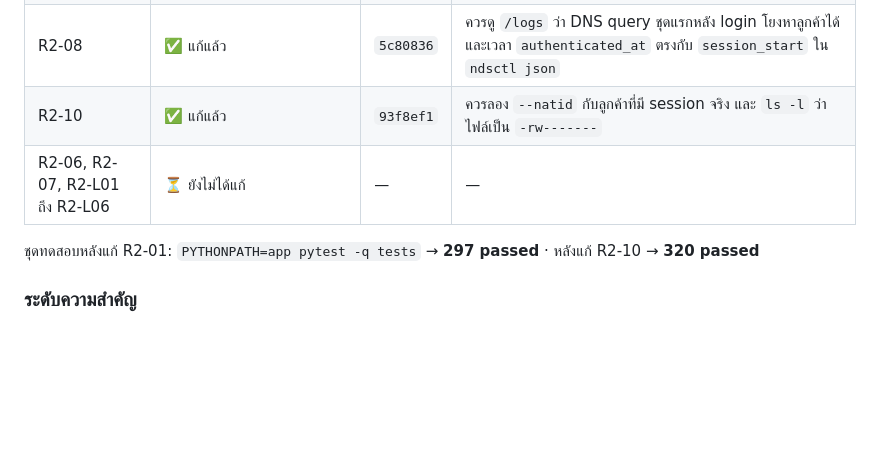
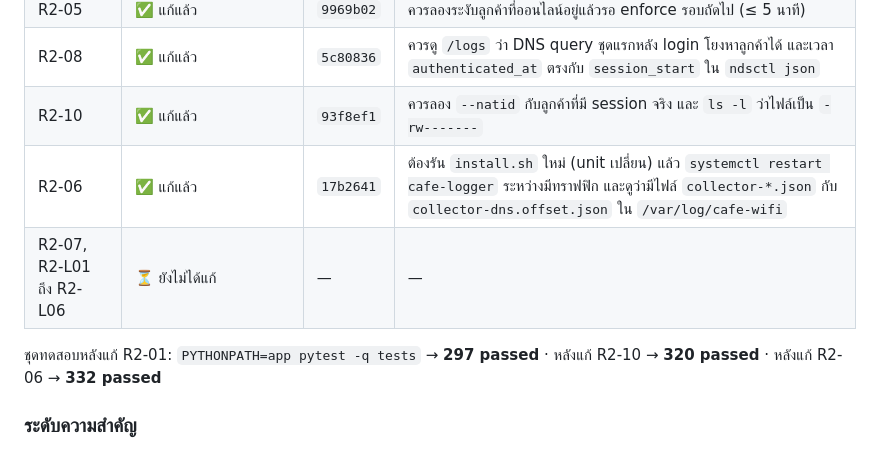
Before and after one commit to Lenilk/Cafe-wifi, a Markdown page: review/CODE_REVIEW_ROUND2_2026-09-29.md, the part around one of its changes. Drawn GitHub-style; blank space fills up the shorter version.

```diff
--- a/review/CODE_REVIEW_ROUND2_2026-09-29.md
+++ b/review/CODE_REVIEW_ROUND2_2026-09-29.md
@@ -31,9 +31,10 @@
 | R2-05 | ✅ แก้แล้ว | `9969b02` | ควรลองระงับลูกค้าที่ออนไลน์อยู่แล้วรอ enforce รอบถัดไป (≤ 5 นาที) |
 | R2-08 | ✅ แก้แล้ว | `5c80836` | ควรดู `/logs` ว่า DNS query ชุดแรกหลัง login โยงหาลูกค้าได้ และเวลา `authenticated_at` ตรงกับ `session_start` ใน `ndsctl json` |
 | R2-10 | ✅ แก้แล้ว | `93f8ef1` | ควรลอง `--natid` กับลูกค้าที่มี session จริง และ `ls -l` ว่าไฟล์เป็น `-rw-------` |
-| R2-06, R2-07, R2-L01 ถึง R2-L06 | ⏳ ยังไม่ได้แก้ | — | — |
+| R2-06 | ✅ แก้แล้ว | `17b2641` | ต้องรัน `install.sh` ใหม่ (unit เปลี่ยน) แล้ว `systemctl restart cafe-logger` ระหว่างมีทราฟฟิก และดูว่ามีไฟล์ `collector-*.json` กับ `collector-dns.offset.json` ใน `/var/log/cafe-wifi` |
+| R2-07, R2-L01 ถึง R2-L06 | ⏳ ยังไม่ได้แก้ | — | — |
 
-ชุดทดสอบหลังแก้ R2-01: `PYTHONPATH=app pytest -q tests` → **297 passed** · หลังแก้ R2-10 → **320 passed**
+ชุดทดสอบหลังแก้ R2-01: `PYTHONPATH=app pytest -q tests` → **297 passed** · หลังแก้ R2-10 → **320 passed** · หลังแก้ R2-06 → **332 passed**
 
 ### ระดับความสำคัญ
 
```
Also changed, not shown: other parts of review/CODE_REVIEW_ROUND2_2026-09-29.md (+12 -4 lines).
